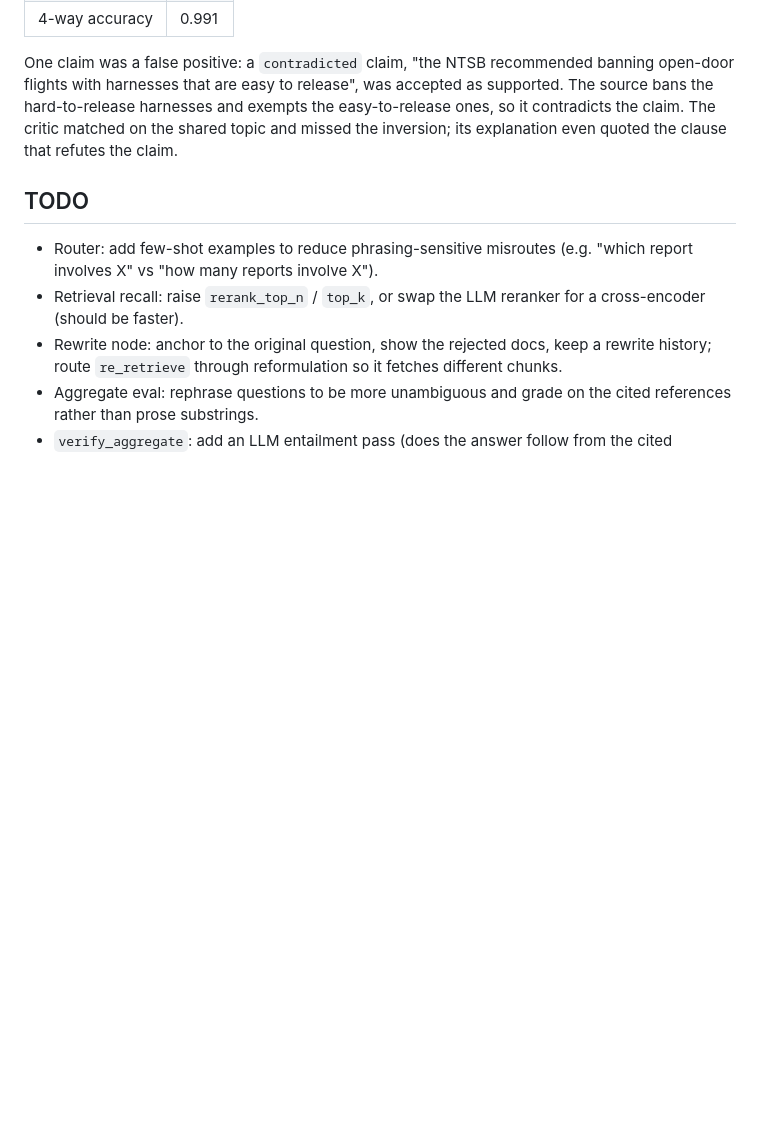
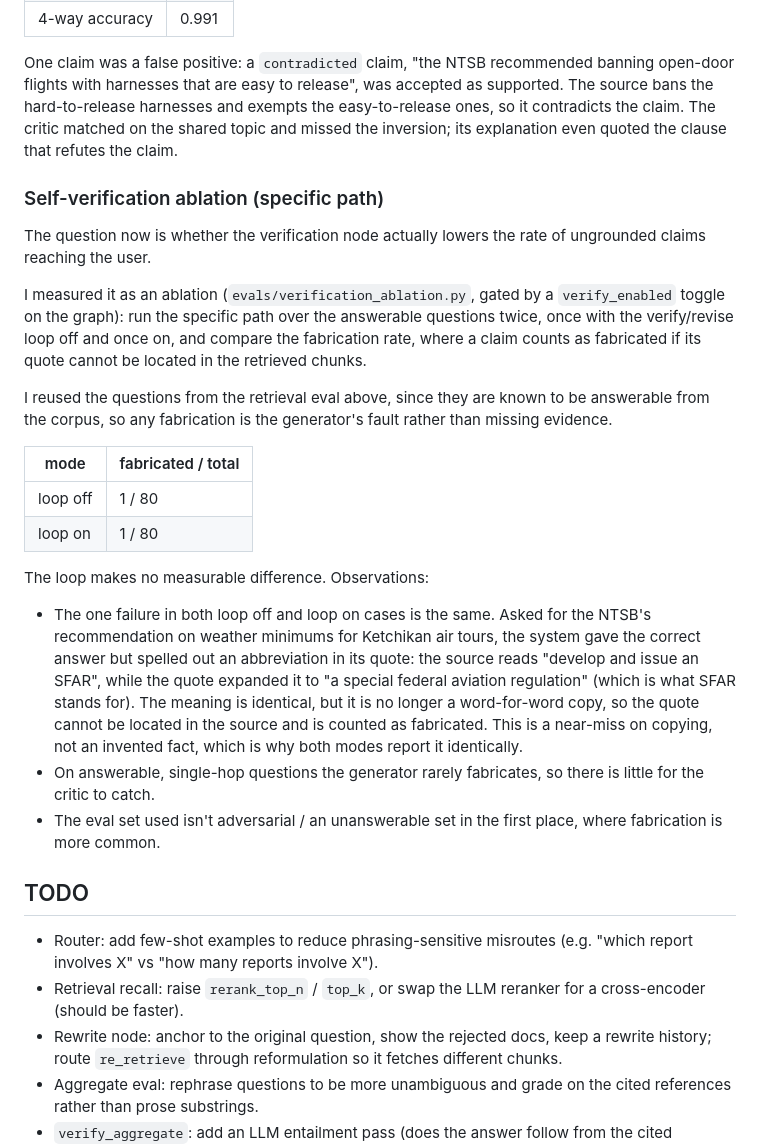
Before and after one commit to haukit/paranoid-qa, a Markdown page: README.md, the part around the change. Rendered like a GitHub page; blank space fills up the shorter version.

Commit message:
docs: document the self-verification ablation negative result

```diff
--- a/README.md
+++ b/README.md
@@ -104,6 +104,24 @@ Across 106 triples:
 
 One claim was a false positive: a `contradicted` claim, "the NTSB recommended banning open-door flights with harnesses that are easy to release", was accepted as supported. The source bans the hard-to-release harnesses and exempts the easy-to-release ones, so it contradicts the claim. The critic matched on the shared topic and missed the inversion; its explanation even quoted the clause that refutes the claim.
 
+### Self-verification ablation (specific path)
+
+The question now is whether the verification node actually lowers the rate of ungrounded claims reaching the user.
+
+I measured it as an ablation (`evals/verification_ablation.py`, gated by a `verify_enabled` toggle on the graph): run the specific path over the answerable questions twice, once with the verify/revise loop off and once on, and compare the fabrication rate, where a claim counts as fabricated if its quote cannot be located in the retrieved chunks.
+
+I reused the questions from the retrieval eval above, since they are known to be answerable from the corpus, so any fabrication is the generator's fault rather than missing evidence.
+
+| mode | fabricated / total |
+|------|-------|
+| loop off | 1 / 80 |
+| loop on  | 1 / 80 |
+
+The loop makes no measurable difference. Observations:
+- The one failure in both loop off and loop on cases is the same. Asked for the NTSB's recommendation on weather minimums for Ketchikan air tours, the system gave the correct answer but spelled out an abbreviation in its quote: the source reads "develop and issue an SFAR", while the quote expanded it to "a special federal aviation regulation" (which is what SFAR stands for). The meaning is identical, but it is no longer a word-for-word copy, so the quote cannot be located in the source and is counted as fabricated. This is a near-miss on copying, not an invented fact, which is why both modes report it identically.
+- On answerable, single-hop questions the generator rarely fabricates, so there is little for the critic to catch.
+- The eval set used isn't adversarial / an unanswerable set in the first place, where fabrication is more common.
+
 ## TODO
 
 - Router: add few-shot examples to reduce phrasing-sensitive misroutes (e.g. "which report involves X" vs "how many reports involve X").
```
